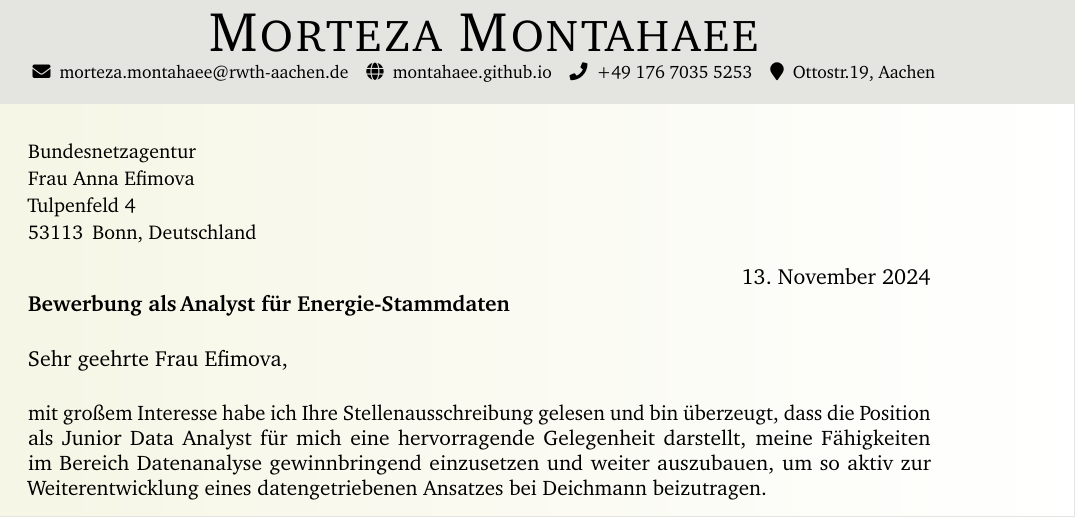
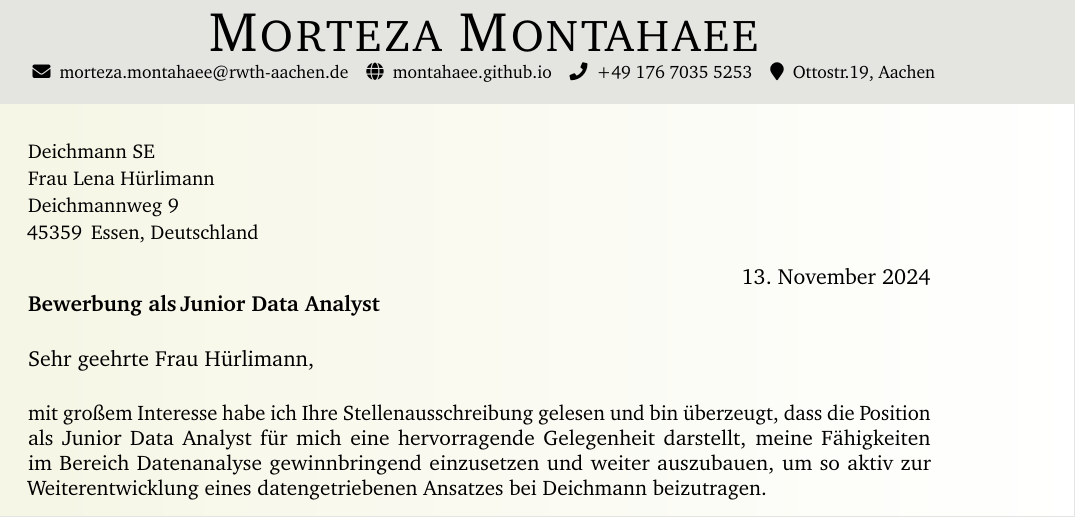
Before and after one commit to montahaee/TeXToolbox, a LaTeX letter (myCoverLetter/main.tex, which reads myCoverLetter/info.tex): part of the page, cut so that both start at the same text. Compiled offline with pdfLaTeX.

Commit message:
Modified the info for the new applicable position.

```diff
--- a/myCoverLetter/info.tex
+++ b/myCoverLetter/info.tex
@@ -14,8 +14,8 @@
 \newcommand{\mytld}{github.io} % Your TLD
 \newcommand{\myphone}{+49 176 7035 5253} % Your phone number (e.g. "123.456.7890")
 \newcommand{\mylocation}{Ottostr.19, Aachen} % Your general location (e.g. "PNW, USA")
-\newcommand{\recipient}{Frau Anna Efimova} % The recipient (e.g. en. "Max Mustermann" , de.  "r Max Mustermann" or "Marie Mustermann" or "Damen und Herren")
-\newcommand{\contactPers}{Frau Efimova}
+\newcommand{\recipient}{Frau Lena Hürlimann} % The recipient (e.g. en. "Max Mustermann" , de.  "r Max Mustermann" or "Marie Mustermann" or "Damen und Herren")
+\newcommand{\contactPers}{Frau Hürlimann}
 \newcommand{\greeting}{Sehr geehrte} % The greeting to use (e.g. en. "Dear", de. "Sehr geehrte")
 \newcommand{\closer}{Mit freundlichen Grüßen} % The closer to use (e.g. "Kind Regards")
 
@@ -26,7 +25,8 @@
+\newcommand{\city}{Essen} % The company's city (e.g. "Redmond")
 \newcommand{\state}{Deutschland} % The company's state prefix (e.g. "WA")
-\newcommand{\zip}{53113} % The company's zip code (e.g. "98052")
+\newcommand{\zip}{45359} % The company's zip code (e.g. "98052")
 \newcommand{\application}{Bewerbung als} % Apply on
-\newcommand{\job}{Analyst für Energie-Stammdaten}
+\newcommand{\job}{Junior Data Analyst}
 
 % Date format
 
```
Also changed, not shown: myCoverLetter/info.tex (5 more changed lines).
